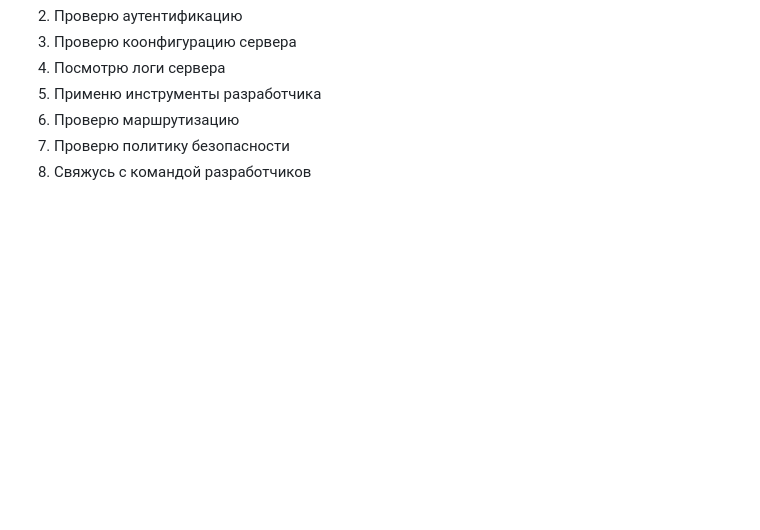
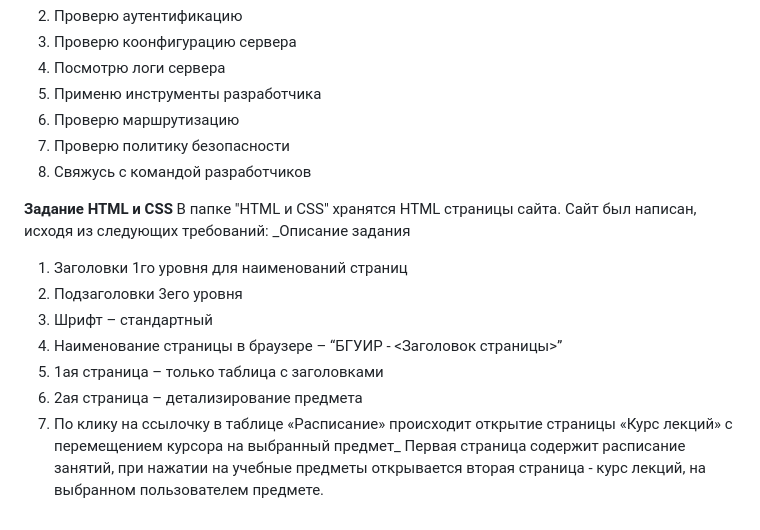
Before and after one commit to SupeRWiNdz/praktika, a Markdown page: README.md, the part around the change. Drawn GitHub-style; blank space fills up the shorter version.

```diff
--- a/README.md
+++ b/README.md
@@ -32,3 +32,16 @@ _2. Вы тестируете какое-то web-приложение. В пр
 6) Проверю маршрутизацию
 7) Проверю политику безопасности
 8) Свяжусь с командой разработчиков
+
+
+**Задание HTML и CSS**
+В папке "HTML и CSS" хранятся HTML страницы сайта. Сайт был написан, исходя из следующих требований:
+_Описание задания
+1)	Заголовки 1го уровня для наименований страниц
+2)	Подзаголовки 3его уровня
+3)	Шрифт – стандартный
+4)	Наименование страницы в браузере – “БГУИР - <Заголовок страницы>”
+5)	1ая страница – только таблица с заголовками
+6)	2ая страница – детализирование предмета
+7)	По клику на ссылочку в таблице «Расписание» происходит открытие страницы «Курс лекций» с перемещением курсора на выбранный предмет_
+Первая страница содержит расписание занятий, при нажатии на учебные предметы открывается вторая страница - курс лекций, на выбранном пользователем предмете.
```
